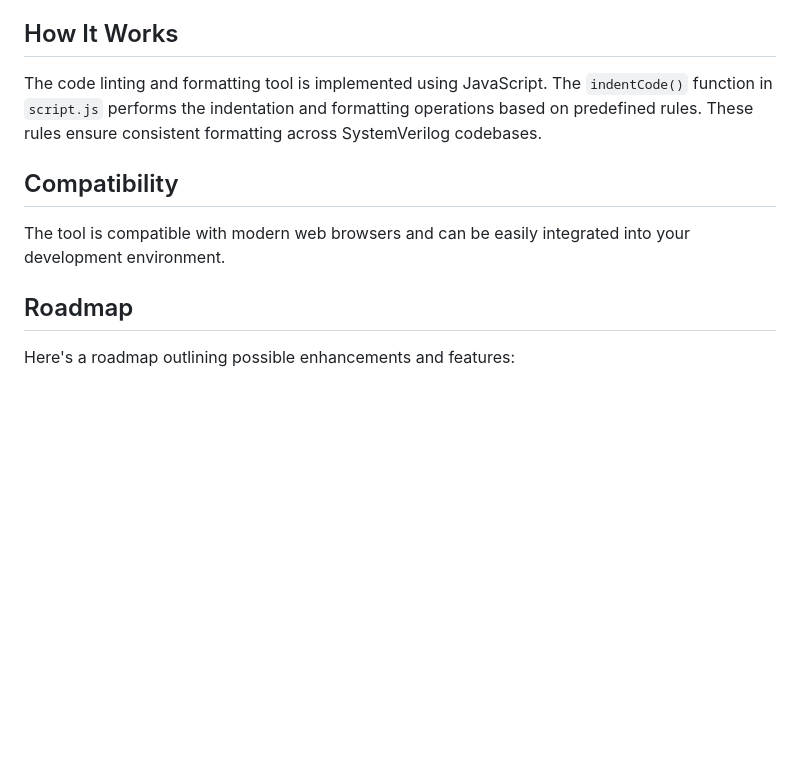
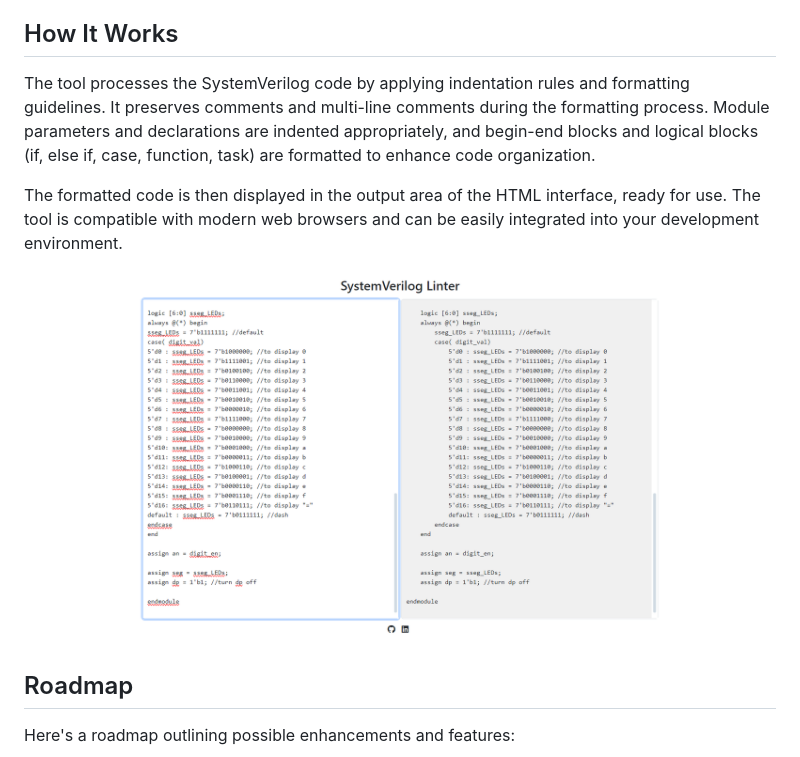
Before and after one commit to alhassanalbadri/systemverilog-linter, a Markdown page: README.md, the part around the change. GitHub-like rendering; pictures changed too: demo/example.png (added); blank space fills up the shorter version.

Commit message:
Update href for github link & add demo img

```diff
--- a/README.md
+++ b/README.md
@@ -25,11 +25,13 @@ The tool operates by applying indentation rules and formatting guidelines to you
 
 ## How It Works
 
-The code linting and formatting tool is implemented using JavaScript. The `indentCode()` function in `script.js` performs the indentation and formatting operations based on predefined rules. These rules ensure consistent formatting across SystemVerilog codebases.
+The tool processes the SystemVerilog code by applying indentation rules and formatting guidelines. It preserves comments and multi-line comments during the formatting process. Module parameters and declarations are indented appropriately, and begin-end blocks and logical blocks (if, else if, case, function, task) are formatted to enhance code organization.
 
-## Compatibility
+The formatted code is then displayed in the output area of the HTML interface, ready for use.
+The tool is compatible with modern web browsers and can be easily integrated into your development environment.
 
-The tool is compatible with modern web browsers and can be easily integrated into your development environment.
+![DEMO](demo/example.png)
+
 
 ## Roadmap
 
```
Also changed, not shown: 1 other file.
